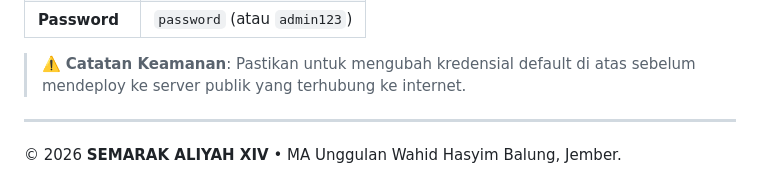
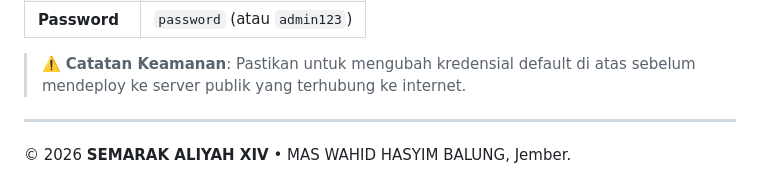
Before and after one commit to idath7/semarak-aliyah, a Markdown page: README.md, the part around the change. GitHub-like rendering.

Commit message:
Auto commit

```diff
--- a/README.md
+++ b/README.md
@@ -160,4 +160,4 @@ d:\wp\semarak\
 
 ---
 
-© 2026 **SEMARAK ALIYAH XIV** • MA Unggulan Wahid Hasyim Balung, Jember.
+© 2026 **SEMARAK ALIYAH XIV** • MAS WAHID HASYIM BALUNG, Jember.
```
